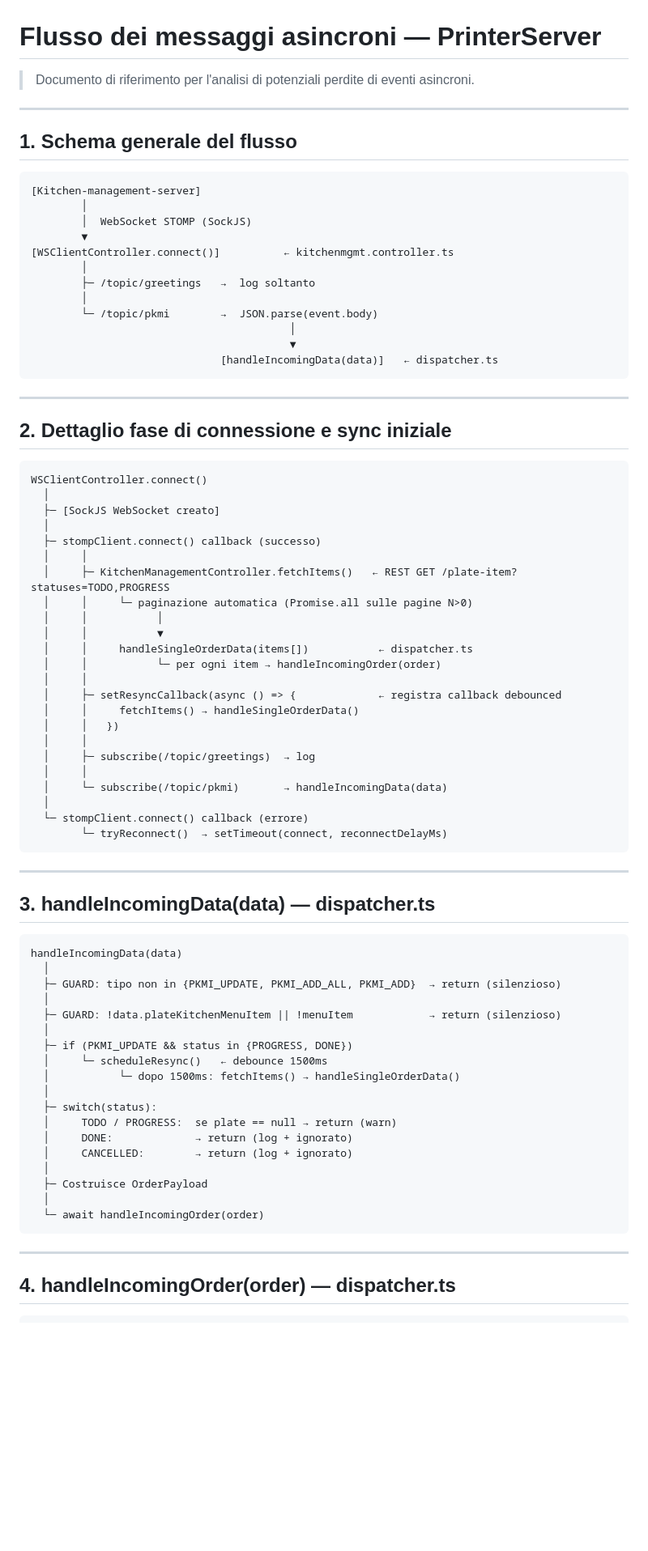
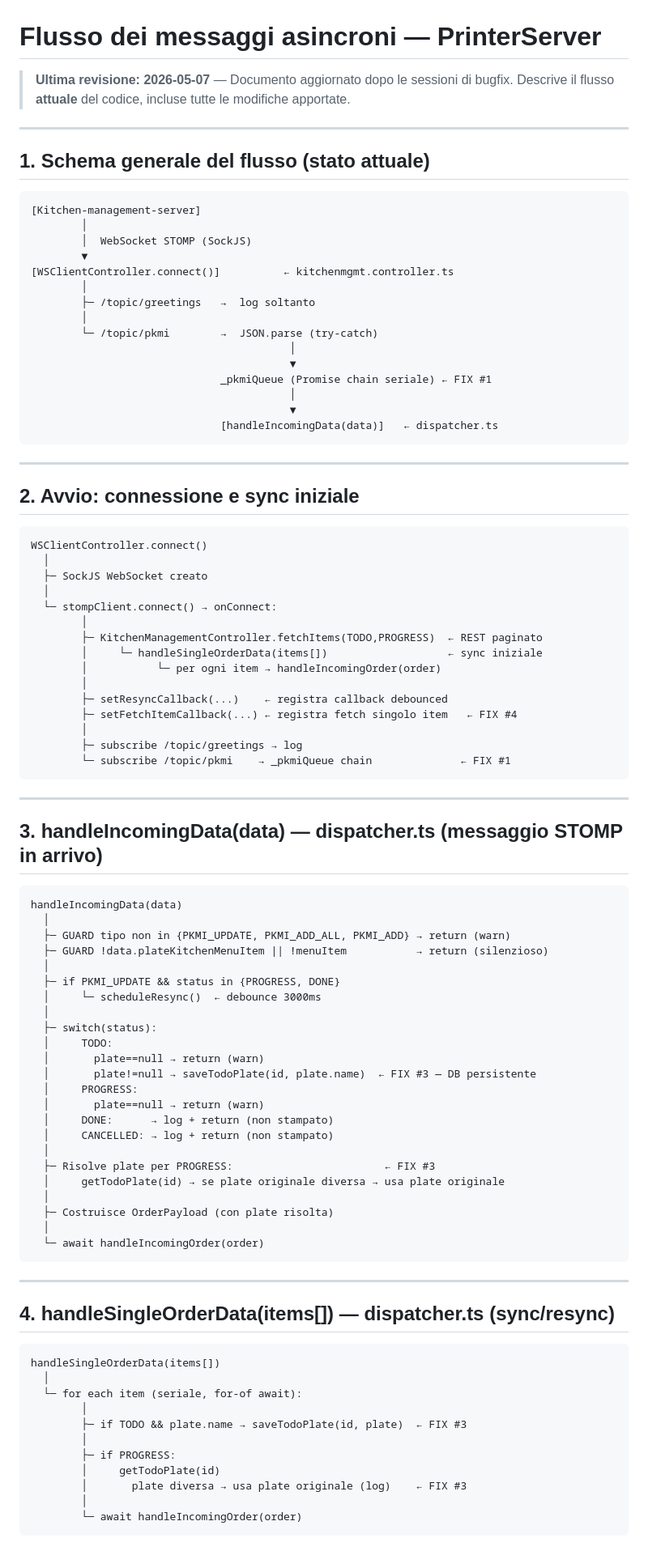
Before and after one commit to ceck90/PrinterServer, a Markdown page: docs/async-message-flow.md, the part around one of its changes. Shown at 81% size. GitHub-like rendering; blank space fills up the shorter version.

Commit message:
docs: update async message flow documentation to reflect recent bug fixes and improvements
Co-authored-by: Copilot <copilot@github.com>

````diff
--- a/docs/async-message-flow.md
+++ b/docs/async-message-flow.md
@@ -1,10 +1,11 @@
 # Flusso dei messaggi asincroni — PrinterServer
 
-> Documento di riferimento per l'analisi di potenziali perdite di eventi asincroni.
+> **Ultima revisione: 2026-05-07** — Documento aggiornato dopo le sessioni di bugfix.
+> Descrive il flusso **attuale** del codice, incluse tutte le modifiche apportate.
 
 ---
 
-## 1. Schema generale del flusso
+## 1. Schema generale del flusso (stato attuale)
 
 ```
 [Kitchen-management-server]
@@ -15,7 +16,10 @@
         │
         ├─ /topic/greetings   →  log soltanto
         │
-        └─ /topic/pkmi        →  JSON.parse(event.body)
+        └─ /topic/pkmi        →  JSON.parse (try-catch)
+                                         │
+                                         ▼
+                              _pkmiQueue (Promise chain seriale) ← FIX #1
                                          │
                                          ▼
                               [handleIncomingData(data)]   ← dispatcher.ts
@@ -23,59 +27,71 @@
 
 ---
 
-## 2. Dettaglio fase di connessione e sync iniziale
+## 2. Avvio: connessione e sync iniziale
 
 ```
 WSClientController.connect()
   │
-  ├─ [SockJS WebSocket creato]
+  ├─ SockJS WebSocket creato
   │
-  ├─ stompClient.connect() callback (successo)
-  │     │
-  │     ├─ KitchenManagementController.fetchItems()   ← REST GET /plate-item?statuses=TODO,PROGRESS
-  │     │     └─ paginazione automatica (Promise.all sulle pagine N>0)
-  │     │           │
-  │     │           ▼
-  │     │     handleSingleOrderData(items[])           ← dispatcher.ts
-  │     │           └─ per ogni item → handleIncomingOrder(order)
-  │     │
-  │     ├─ setResyncCallback(async () => {             ← registra callback debounced
-  │     │     fetchItems() → handleSingleOrderData()
-  │     │   })
-  │     │
-  │     ├─ subscribe(/topic/greetings)  → log
-  │     │
-  │     └─ subscribe(/topic/pkmi)       → handleIncomingData(data)
-  │
-  └─ stompClient.connect() callback (errore)
-        └─ tryReconnect()  → setTimeout(connect, reconnectDelayMs)
+  └─ stompClient.connect() → onConnect:
+        │
+        ├─ KitchenManagementController.fetchItems(TODO,PROGRESS)  ← REST paginato
+        │     └─ handleSingleOrderData(items[])                   ← sync iniziale
+        │           └─ per ogni item → handleIncomingOrder(order)
+        │
+        ├─ setResyncCallback(...)    ← registra callback debounced
+        ├─ setFetchItemCallback(...) ← registra fetch singolo item   ← FIX #4
+        │
+        ├─ subscribe /topic/greetings → log
+        └─ subscribe /topic/pkmi    → _pkmiQueue chain              ← FIX #1
 ```
 
 ---
 
-## 3. handleIncomingData(data) — dispatcher.ts
+## 3. handleIncomingData(data) — dispatcher.ts (messaggio STOMP in arrivo)
 
 ```
 handleIncomingData(data)
   │
-  ├─ GUARD: tipo non in {PKMI_UPDATE, PKMI_ADD_ALL, PKMI_ADD}  → return (silenzioso)
+  ├─ GUARD tipo non in {PKMI_UPDATE, PKMI_ADD_ALL, PKMI_ADD} → return (warn)
+  ├─ GUARD !data.plateKitchenMenuItem || !menuItem           → return (silenzioso)
   │
-  ├─ GUARD: !data.plateKitchenMenuItem || !menuItem            → return (silenzioso)
-  │
-  ├─ if (PKMI_UPDATE && status in {PROGRESS, DONE})
-  │     └─ scheduleResync()   ← debounce 1500ms
-  │           └─ dopo 1500ms: fetchItems() → handleSingleOrderData()
+  ├─ if PKMI_UPDATE && status in {PROGRESS, DONE}
+  │     └─ scheduleResync()  ← debounce 3000ms
   │
   ├─ switch(status):
-  │     TODO / PROGRESS:  se plate == null → return (warn)
-  │     DONE:             → return (log + ignorato)
-  │     CANCELLED:        → return (log + ignorato)
+  │     TODO:
+  │       plate==null → return (warn)
+  │       plate!=null → saveTodoPlate(id, plate.name)  ← FIX #3 — DB persistente
+  │     PROGRESS:
+  │       plate==null → return (warn)
+  │     DONE:      → log + return (non stampato)
+  │     CANCELLED: → log + return (non stampato)
   │
-  ├─ Costruisce OrderPayload
+  ├─ Risolve plate per PROGRESS:                        ← FIX #3
+  │     getTodoPlate(id) → se plate originale diversa → usa plate originale
+  │
+  ├─ Costruisce OrderPayload (con plate risolta)
   │
   └─ await handleIncomingOrder(order)
 ```
 
 ---
 
-## 4. handleIncomingOrder(order) — dispatcher.ts
+## 4. handleSingleOrderData(items[]) — dispatcher.ts (sync/resync)
+
+```
+handleSingleOrderData(items[])
+  │
+  └─ for each item (seriale, for-of await):
+        │
+        ├─ if TODO && plate.name → saveTodoPlate(id, plate)  ← FIX #3
+        │
+        ├─ if PROGRESS:
+        │     getTodoPlate(id)
+        │       plate diversa → usa plate originale (log)    ← FIX #3
+        │
+        └─ await handleIncomingOrder(order)
+```
+
````
Also changed, not shown: other parts of docs/async-message-flow.md (+88 -131 lines).
